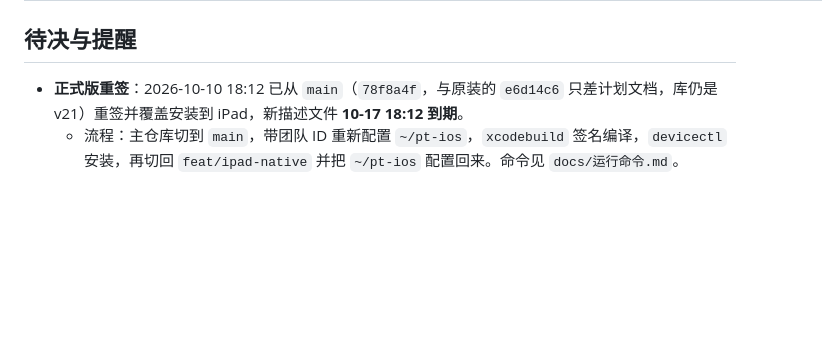
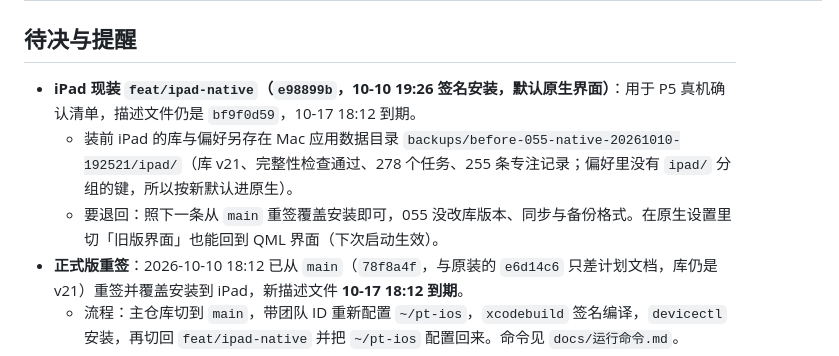
Before and after one commit to litoseason86-lab/-todeQt-c-, a Markdown page: plans/055-进度与分工.md, the part around the change. GitHub-like rendering; blank space fills up the shorter version.

Commit message:
055 进度：iPad 装上 feat/ipad-native（e98899b，默认原生）做真机确认；记录装前留底位置与退回方法

```diff
--- a/plans/055-进度与分工.md
+++ b/plans/055-进度与分工.md
@@ -231,6 +231,9 @@
 
 ## 待决与提醒
 
+- **iPad 现装 `feat/ipad-native`（`e98899b`，10-10 19:26 签名安装，默认原生界面）**：用于 P5 真机确认清单，描述文件仍是 `bf9f0d59`，10-17 18:12 到期。
+  - 装前 iPad 的库与偏好另存在 Mac 应用数据目录 `backups/before-055-native-20261010-192521/ipad/`（库 v21、完整性检查通过、278 个任务、255 条专注记录；偏好里没有 `ipad/` 分组的键，所以按新默认进原生）。
+  - 要退回：照下一条从 `main` 重签覆盖安装即可，055 没改库版本、同步与备份格式。在原生设置里切「旧版界面」也能回到 QML 界面（下次启动生效）。
 - **正式版重签**：2026-10-10 18:12 已从 `main`（`78f8a4f`，与原装的 `e6d14c6` 只差计划文档，库仍是 v21）重签并覆盖安装到 iPad，新描述文件 **10-17 18:12 到期**。
   - 流程：主仓库切到 `main`，带团队 ID 重新配置 `~/pt-ios`，`xcodebuild` 签名编译，`devicectl` 安装，再切回 `feat/ipad-native` 并把 `~/pt-ios` 配置回来。命令见 `docs/运行命令.md`。
   - 坑：本机还缓存着旧描述文件时，Xcode 会直接沿用、不续期（10-04、10-06、10-07 几次重签都还是 10-03 那份）。要续期，先把 `~/Library/Developer/Xcode/UserData/Provisioning Profiles/` 里这个包标识的旧文件挪走，再带 `-allowProvisioningUpdates` 编译；装之前用 `security cms -D -i <app>/embedded.mobileprovision` 看 `ExpirationDate`。
```
